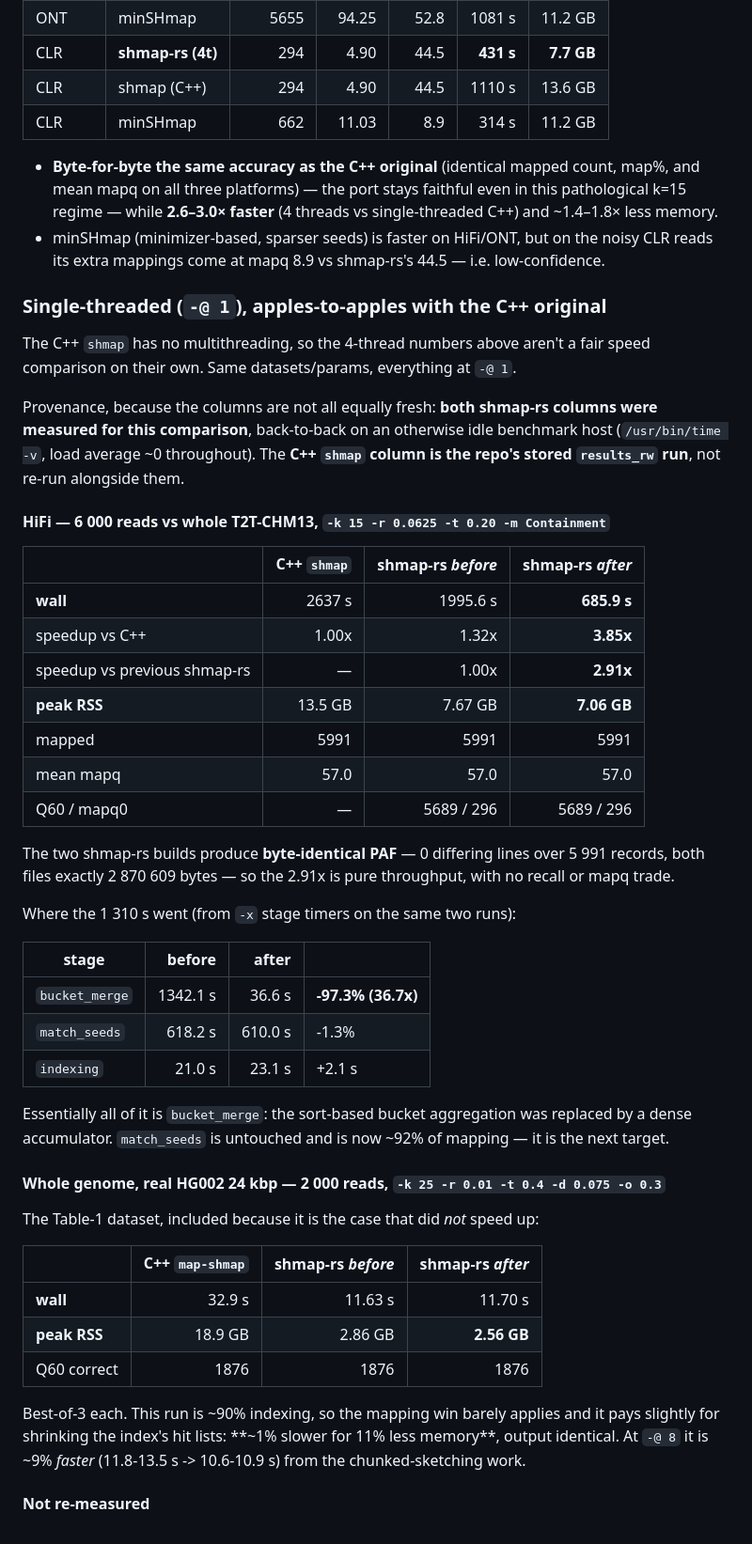
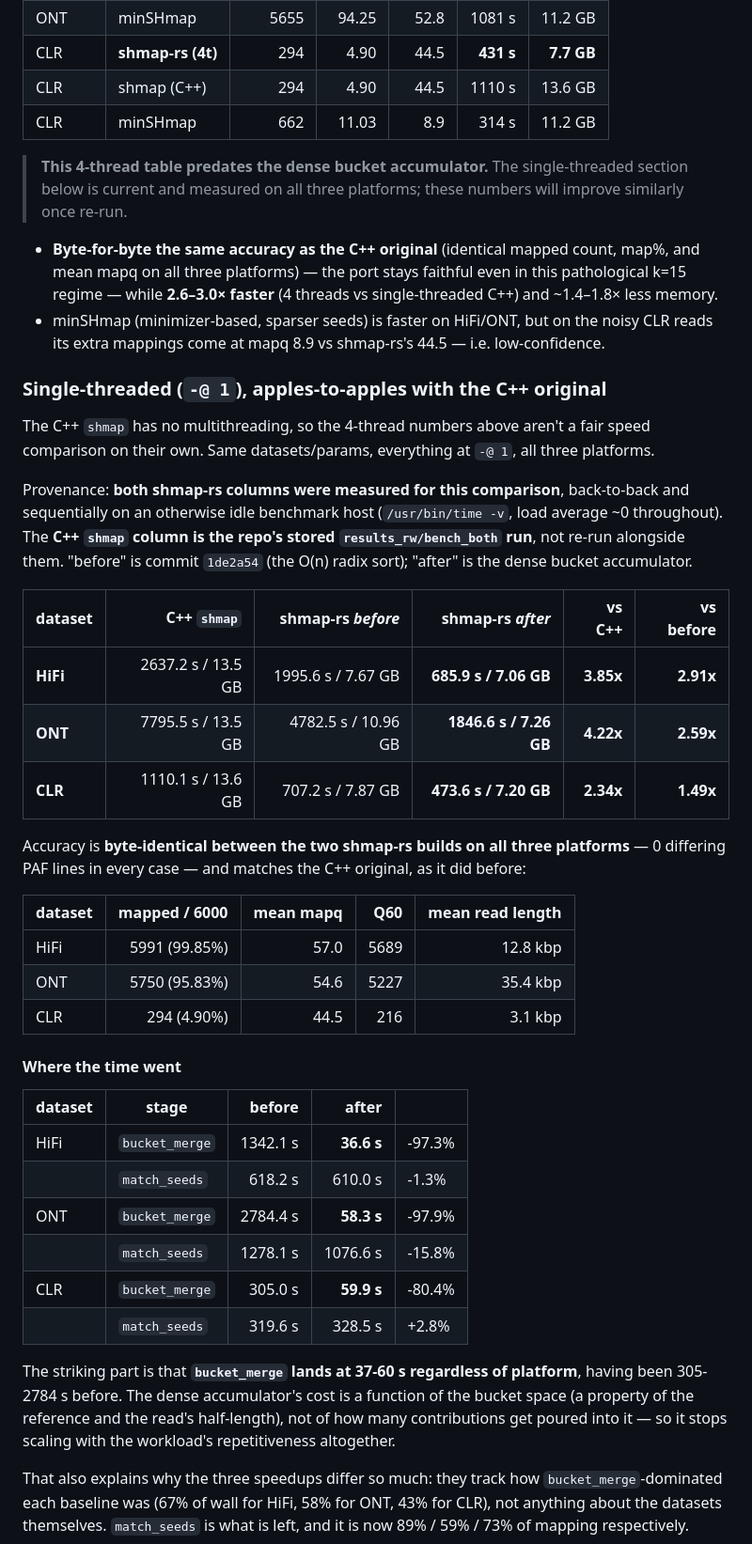
Before and after one commit to d0bromir/shmap-rs, a Markdown page: COMPARISON.md, the part around one of its changes. Shown at 94% size. GitHub-like rendering.

```diff
--- a/COMPARISON.md
+++ b/COMPARISON.md
@@ -67,6 +67,9 @@ benchmark's params (`k=15`, `r=2/(w+1)=0.0625`, `-m Containment`, dataset-specif
 | CLR | shmap (C++) | 294 | 4.90 | 44.5 | 1110 s | 13.6 GB |
 | CLR | minSHmap | 662 | 11.03 | 8.9 | 314 s | 11.2 GB |
 
+> **This 4-thread table predates the dense bucket accumulator.** The single-threaded section below
+> is current and measured on all three platforms; these numbers will improve similarly once re-run.
+
 - **Byte-for-byte the same accuracy as the C++ original** (identical mapped count, map%, and mean
   mapq on all three platforms) — the port stays faithful even in this pathological k=15 regime —
   while **2.6–3.0× faster** (4 threads vs single-threaded C++) and ~1.4–1.8× less memory.
@@ -76,52 +79,45 @@ benchmark's params (`k=15`, `r=2/(w+1)=0.0625`, `-m Containment`, dataset-specif
 ### Single-threaded (`-@ 1`), apples-to-apples with the C++ original
 
 The C++ `shmap` has no multithreading, so the 4-thread numbers above aren't a fair speed
-comparison on their own. Same datasets/params, everything at `-@ 1`.
+comparison on their own. Same datasets/params, everything at `-@ 1`, all three platforms.
 
-Provenance, because the columns are not all equally fresh: **both shmap-rs columns were measured
-for this comparison**, back-to-back on an otherwise idle benchmark host (`/usr/bin/time -v`,
-load average ~0 throughout). The **C++ `shmap` column is the repo's stored `results_rw` run**, not
-re-run alongside them.
+Provenance: **both shmap-rs columns were measured for this comparison**, back-to-back and
+sequentially on an otherwise idle benchmark host (`/usr/bin/time -v`, load average ~0 throughout).
+The **C++ `shmap` column is the repo's stored `results_rw/bench_both` run**, not re-run alongside
+them. "before" is commit `1de2a54` (the O(n) radix sort); "after" is the dense bucket accumulator.
 
-#### HiFi — 6 000 reads vs whole T2T-CHM13, `-k 15 -r 0.0625 -t 0.20 -m Containment`
+| dataset | C++ `shmap` | shmap-rs *before* | shmap-rs *after* | vs C++ | vs before |
+|---|---:|---:|---:|---:|---:|
+| **HiFi** | 2637.2 s / 13.5 GB | 1995.6 s / 7.67 GB | **685.9 s / 7.06 GB** | **3.85x** | **2.91x** |
+| **ONT** | 7795.5 s / 13.5 GB | 4782.5 s / 10.96 GB | **1846.6 s / 7.26 GB** | **4.22x** | **2.59x** |
+| **CLR** | 1110.1 s / 13.6 GB | 707.2 s / 7.87 GB | **473.6 s / 7.20 GB** | **2.34x** | **1.49x** |
 
-| | C++ `shmap` | shmap-rs *before* | shmap-rs *after* |
-|---|---:|---:|---:|
-| **wall** | 2637 s | 1995.6 s | **685.9 s** |
-| speedup vs C++ | 1.00x | 1.32x | **3.85x** |
-| speedup vs previous shmap-rs | — | 1.00x | **2.91x** |
-| **peak RSS** | 13.5 GB | 7.67 GB | **7.06 GB** |
-| mapped | 5991 | 5991 | 5991 |
-| mean mapq | 57.0 | 57.0 | 57.0 |
-| Q60 / mapq0 | — | 5689 / 296 | 5689 / 296 |
+Accuracy is **byte-identical between the two shmap-rs builds on all three platforms** — 0 differing
+PAF lines in every case — and matches the C++ original, as it did before:
 
-The two shmap-rs builds produce **byte-identical PAF** — 0 differing lines over 5 991 records, both
-files exactly 2 870 609 bytes — so the 2.91x is pure throughput, with no recall or mapq trade.
+| dataset | mapped / 6000 | mean mapq | Q60 | mean read length |
+|---|---:|---:|---:|---:|
+| HiFi | 5991 (99.85%) | 57.0 | 5689 | 12.8 kbp |
+| ONT | 5750 (95.83%) | 54.6 | 5227 | 35.4 kbp |
+| CLR | 294 (4.90%) | 44.5 | 216 | 3.1 kbp |
 
-Where the 1 310 s went (from `-x` stage timers on the same two runs):
+#### Where the time went
 
-| stage | before | after | |
-|---|---:|---:|---|
-| `bucket_merge` | 1342.1 s | 36.6 s | **-97.3% (36.7x)** |
-| `match_seeds` | 618.2 s | 610.0 s | -1.3% |
-| `indexing` | 21.0 s | 23.1 s | +2.1 s |
+| dataset | stage | before | after | |
+|---|---|---:|---:|---|
+| HiFi | `bucket_merge` | 1342.1 s | **36.6 s** | -97.3% |
+| | `match_seeds` | 618.2 s | 610.0 s | -1.3% |
+| ONT | `bucket_merge` | 2784.4 s | **58.3 s** | -97.9% |
+| | `match_seeds` | 1278.1 s | 1076.6 s | -15.8% |
+| CLR | `bucket_merge` | 305.0 s | **59.9 s** | -80.4% |
+| | `match_seeds` | 319.6 s | 328.5 s | +2.8% |
 
-Essentially all of it is `bucket_merge`: the sort-based bucket aggregation was replaced by a dense
-accumulator. `match_seeds` is untouched and is now ~92% of mapping — it is the next target.
+The striking part is that **`bucket_merge` lands at 37-60 s regardless of platform**, having been
+305-2784 s before. The dense accumulator's cost is a function of the bucket space (a property of
+the reference and the read's half-length), not of how many contributions get poured into it — so
+it stops scaling with the workload's repetitiveness altogether.
 
-#### Whole genome, real HG002 24 kbp — 2 000 reads, `-k 25 -r 0.01 -t 0.4 -d 0.075 -o 0.3`
+That also explains why the three speedups differ so much: they track how `bucket_merge`-dominated
+each baseline was (67% of wall for HiFi, 58% for ONT, 43% for CLR), not anything about the datasets
+themselves. `match_seeds` is what is left, and it is now 89% / 59% / 73% of mapping respectively.
 
-The Table-1 dataset, included because it is the case that did *not* speed up:
-
-| | C++ `map-shmap` | shmap-rs *before* | shmap-rs *after* |
-|---|---:|---:|---:|
-| **wall** | 32.9 s | 11.63 s | 11.70 s |
-| **peak RSS** | 18.9 GB | 2.86 GB | **2.56 GB** |
-| Q60 correct | 1876 | 1876 | 1876 |
-
-Best-of-3 each. This run is ~90% indexing, so the mapping win barely applies and it pays slightly
-for shrinking the index's hit lists: **~1% slower for 11% less memory**, output identical. At
-`-@ 8` it is ~9% *faster* (11.8-13.5 s -> 10.6-10.9 s) from the chunked-sketching work.
-
-#### Not re-measured
-
```
Also changed, not shown: other parts of COMPARISON.md (+7 -17 lines), PROFILING.md (+42 -20 lines).
